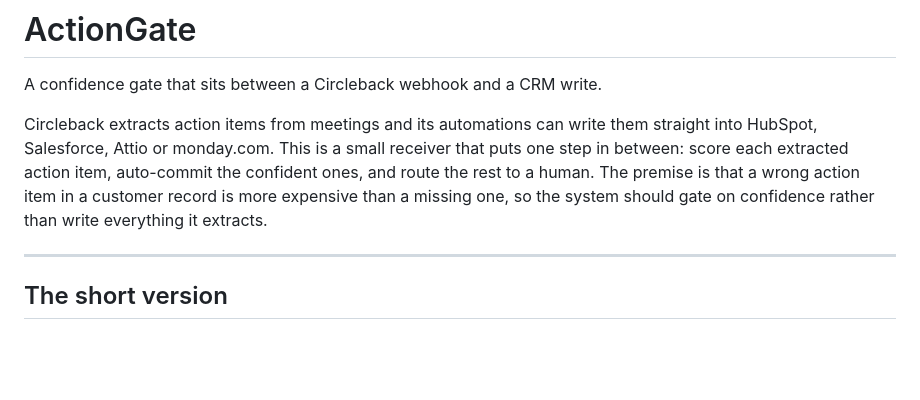
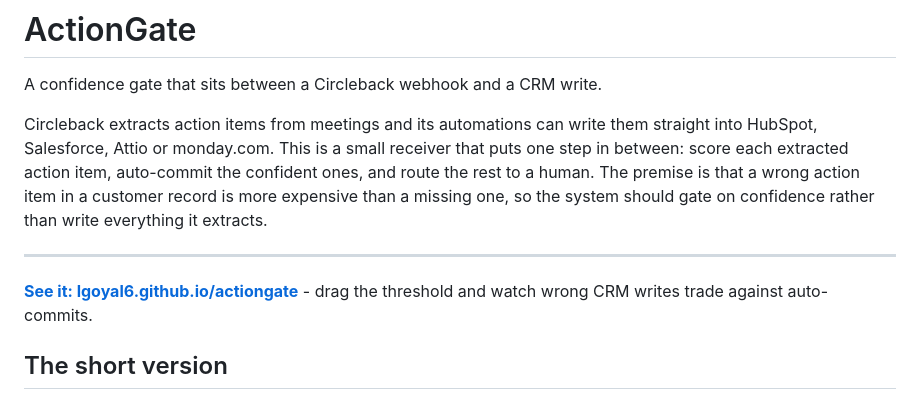
Before and after one commit to lgoyal6/actiongate, a Markdown page: README.md, the part around the change. Drawn GitHub-style; blank space fills up the shorter version.

Commit message:
Link the results page from the README

```diff
--- a/README.md
+++ b/README.md
@@ -10,6 +10,9 @@ item in a customer record is more expensive than a missing one, so the system
 should gate on confidence rather than write everything it extracts.
 
 ---
+
+**[See it: lgoyal6.github.io/actiongate](https://lgoyal6.github.io/actiongate/)** - drag the
+threshold and watch wrong CRM writes trade against auto-commits.
 
 ## The short version
 
```
